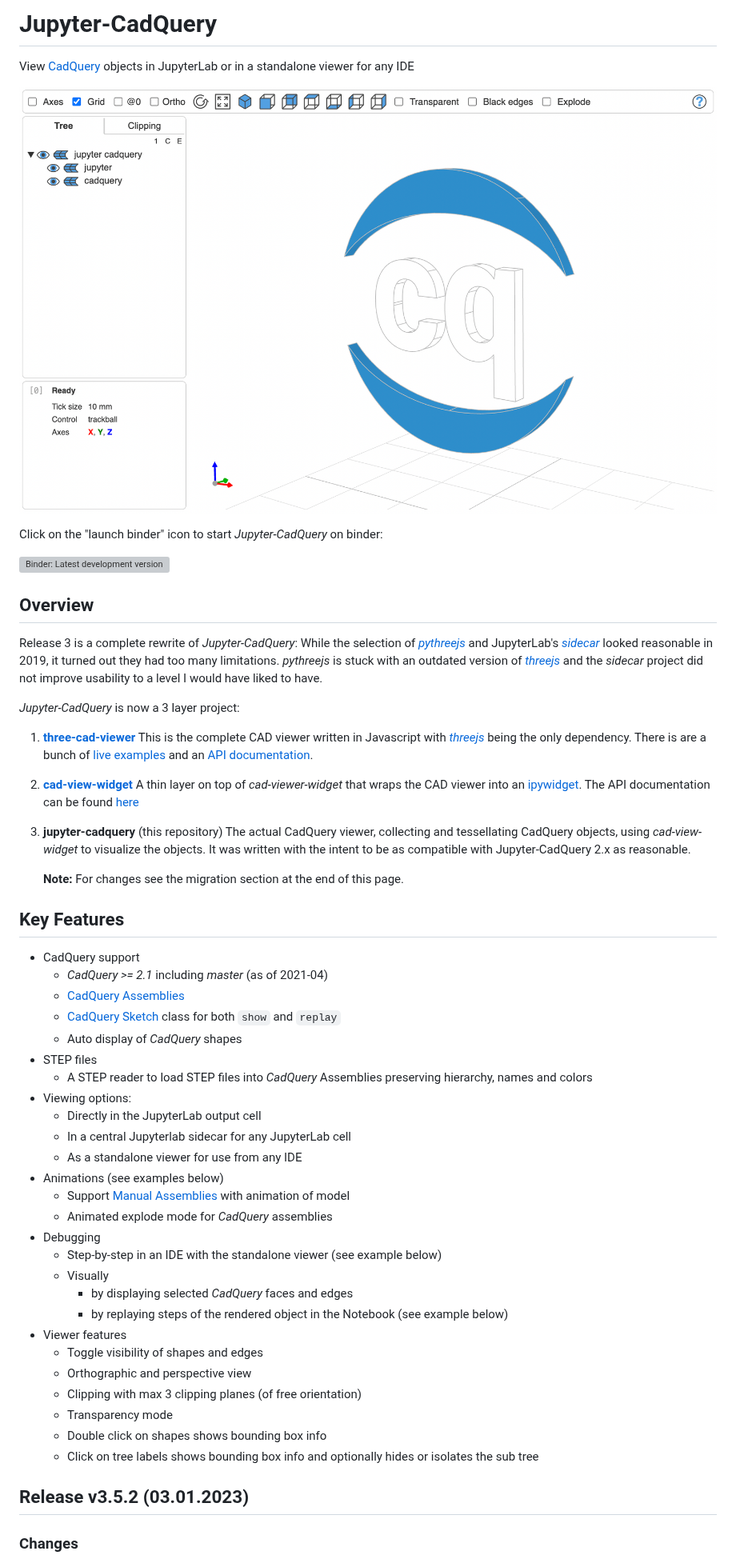
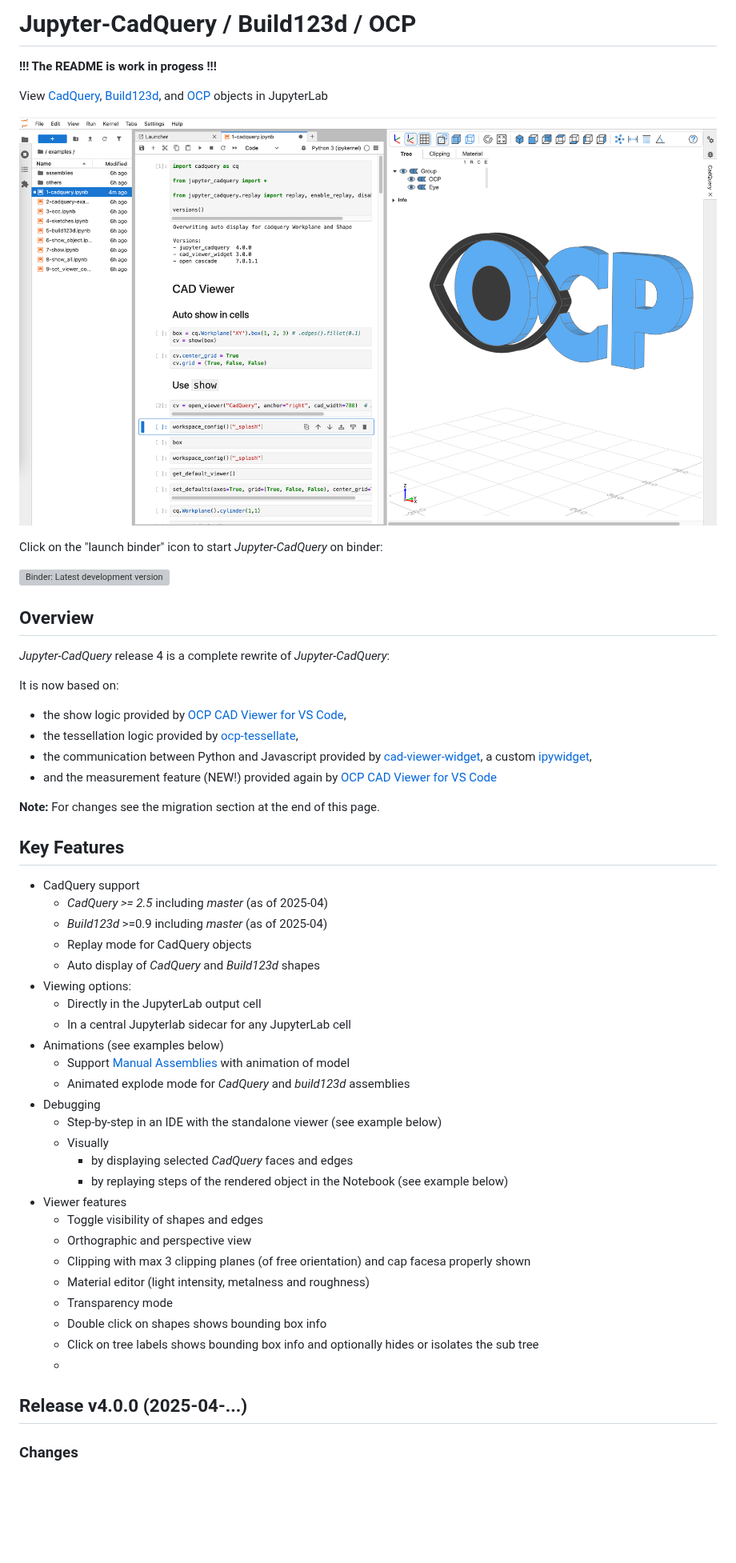
Before and after one commit to bernhard-42/jupyter-cadquery, a Markdown page: README.md, the part around one of its changes. Shown at 80% size. Rendered like a GitHub page; pictures changed too: screenshots/jupyter-cadquery.png; blank space fills up the shorter version; grey boxes are pictures that could not be loaded.

Commit message:
first revamp of readme

```diff
--- a/README.md
+++ b/README.md
@@ -1,6 +1,8 @@
-# Jupyter-CadQuery
+# Jupyter-CadQuery / Build123d / OCP
 
-View [CadQuery](https://github.com/cadquery/cadquery) objects in JupyterLab or in a standalone viewer for any IDE
+**!!! The README is work in progess !!!**
+
+View [CadQuery](https://github.com/cadquery/cadquery), [Build123d](https://github.com/gumyr/build123d), and [OCP](https://github.com/cadquery/OCP) objects in JupyterLab
 
 ![Overview](screenshots/jupyter-cadquery.png)
 
@@ -10,37 +12,29 @@ Click on the "launch binder" icon to start _Jupyter-CadQuery_ on binder:
 
 ## Overview
 
-Release 3 is a complete rewrite of _Jupyter-CadQuery_: While the selection of _[pythreejs](https://github.com/jupyter-widgets/pythreejs)_ and JupyterLab's _[sidecar](https://github.com/jupyter-widgets/jupyterlab-sidecar)_ looked reasonable in 2019, it turned out they had too many limitations. _pythreejs_ is stuck with an outdated version of _[threejs](https://github.com/mrdoob/three.js/)_ and the _sidecar_ project did not improve usability to a level I would have liked to have.
+_Jupyter-CadQuery_  release 4 is a complete rewrite of _Jupyter-CadQuery_:
 
-_Jupyter-CadQuery_ is now a 3 layer project:
+It is now based on:
+- the show logic provided by [OCP CAD Viewer for VS Code](https://github.com/bernhard-42/vscode-ocp-cad-viewer),
+- the tessellation logic provided by [ocp-tessellate](https://github.com/bernhard-42/ocp-tessellate),
+- the communication between Python and Javascript provided by [cad-viewer-widget](https://github.com/bernhard-42/cad-viewer-widget), a custom [ipywidget](https://github.com/jupyter-widgets/ipywidgets),
+- and the measurement feature (NEW!) provided again by [OCP CAD Viewer for VS Code](https://github.com/bernhard-42/vscode-ocp-cad-viewer)
 
-1. **[three-cad-viewer](https://github.com/bernhard-42/three-cad-viewer)**
-   This is the complete CAD viewer written in Javascript with _[threejs](https://github.com/mrdoob/three.js/)_ being the only dependency. There is are a bunch of [live examples](https://bernhard-42.github.io/three-cad-viewer/example.html) and an [API documentation](https://bernhard-42.github.io/three-cad-viewer/Viewer.html).
-
-2. **[cad-view-widget](https://github.com/bernhard-42/cad-viewer-widget)**
-   A thin layer on top of _cad-viewer-widget_ that wraps the CAD viewer into an [ipywidget](https://github.com/jupyter-widgets/ipywidgets). The API documentation can be found [here](https://bernhard-42.github.io/cad-viewer-widget/cad_viewer_widget/index.html)
-
-3. **jupyter-cadquery** (this repository)
-   The actual CadQuery viewer, collecting and tessellating CadQuery objects, using _cad-view-widget_ to visualize the objects. It was written with the intent to be as compatible with Jupyter-CadQuery 2.x as reasonable.
-
-    **Note:** For changes see the migration section at the end of this page.
+**Note:** For changes see the migration section at the end of this page.
 
 ## Key Features
 
 -   CadQuery support
-    -   _CadQuery >= 2.1_ including _master_ (as of 2021-04)
-    -   [CadQuery Assemblies](https://cadquery.readthedocs.io/en/latest/assy.html)
-    -   [CadQuery Sketch](https://cadquery.readthedocs.io/en/latest/sketch.html) class for both `show` and `replay`
-    -   Auto display of _CadQuery_ shapes
--   STEP files
-    -   A STEP reader to load STEP files into _CadQuery_ Assemblies preserving hierarchy, names and colors
+    -   _CadQuery >= 2.5_ including _master_ (as of 2025-04)
+    -   _Build123d_ >=0.9 including _master_ (as of 2025-04)
+    -   Replay mode for CadQuery objects
+    -   Auto display of _CadQuery_ and _Build123d_ shapes
 -   Viewing options:
     -   Directly in the JupyterLab output cell
     -   In a central Jupyterlab sidecar for any JupyterLab cell
-    -   As a standalone viewer for use from any IDE
 -   Animations (see examples below)
     -   Support [Manual Assemblies](https://github.com/bernhard-42/cadquery-massembly) with animation of model
-    -   Animated explode mode for _CadQuery_ assemblies
+    -   Animated explode mode for _CadQuery_ and _build123d_ assemblies
 -   Debugging
     -   Step-by-step in an IDE with the standalone viewer (see example below)
     -   Visually
@@ -49,11 +43,13 @@ _Jupyter-CadQuery_ is now a 3 layer project:
 -   Viewer features
     -   Toggle visibility of shapes and edges
     -   Orthographic and perspective view
-    -   Clipping with max 3 clipping planes (of free orientation)
+    -   Clipping with max 3 clipping planes (of free orientation) and cap facesa properly shown
+    -   Material editor (light intensity, metalness and roughness)
     -   Transparency mode
     -   Double click on shapes shows bounding box info
     -   Click on tree labels shows bounding box info and optionally hides or isolates the sub tree
+    -
 
-## Release v3.5.2 (03.01.2023)
+## Release v4.0.0 (2025-04-...)
 
 ### Changes
```
Also changed, not shown: other parts of README.md (+68 -131 lines), 5 other files.
